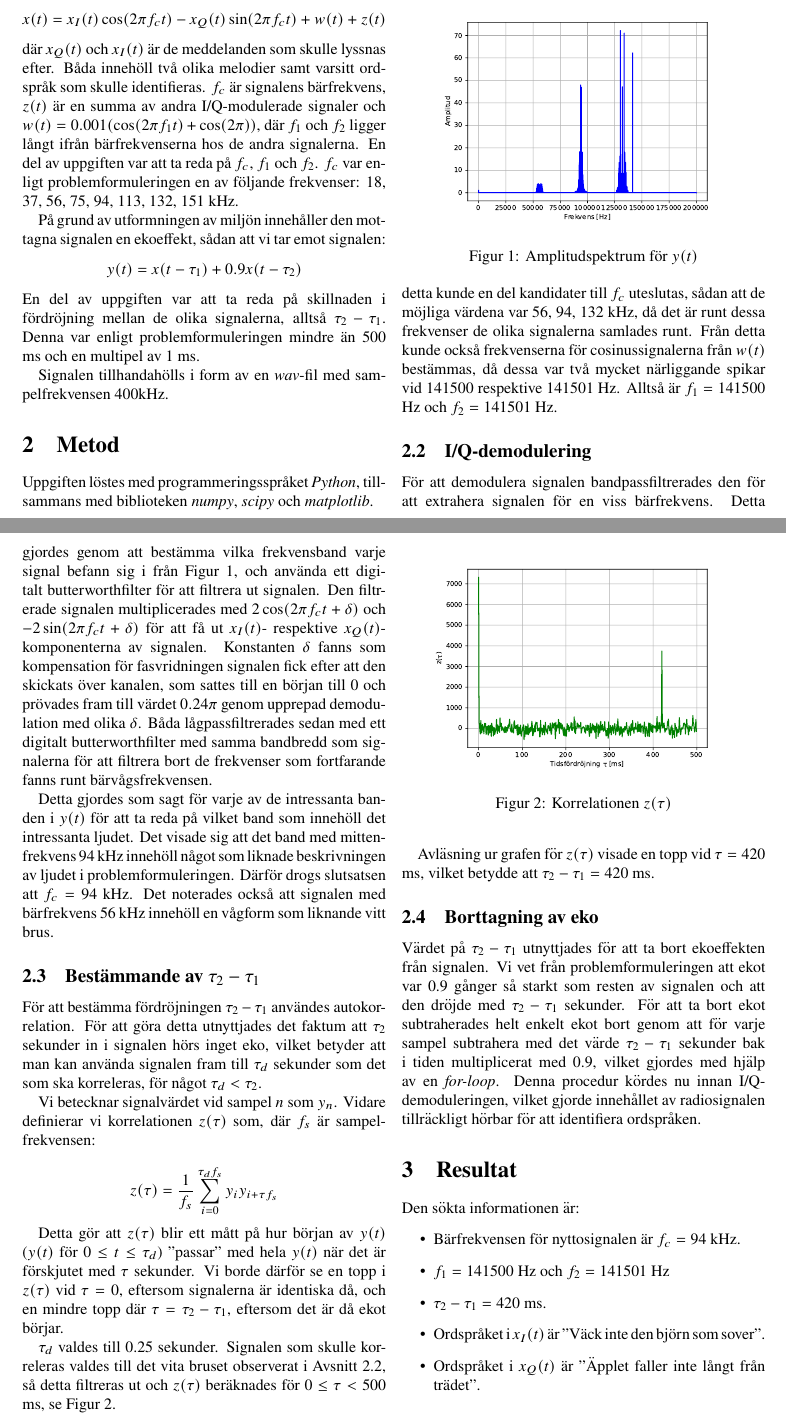
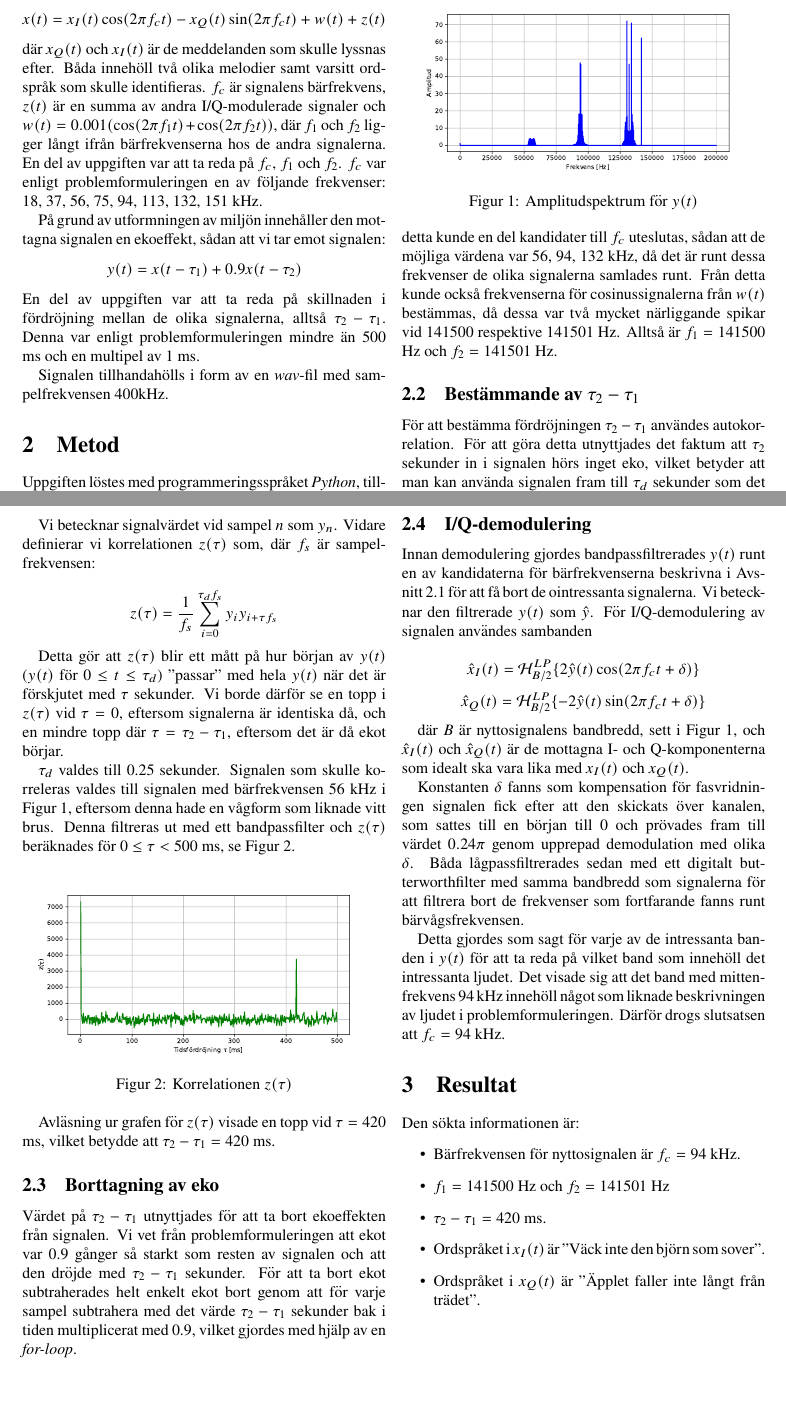
Before and after one commit to malcx95/radiolab, a LaTeX document (report/report.tex): two parts of pages 1 and 2 of 3, joined at a grey line, cut so that both start at the same text, the shorter picture padded with empty space. Compiled offline with pdfLaTeX.

Commit message:
Fixed some comments

```diff
--- a/report/report.tex
+++ b/report/report.tex
@@ -41,7 +41,7 @@
 
 \renewcommand{\figurename}{Figur}
 
-\raggedbottom
+\raggedbottom{}
 \sloppy
 
 \title{Laborationsrapport i TSKS10 \emph{Signaler, Information och Kommunikation}}
@@ -65,7 +65,7 @@ radiostationen signalen:
 där $x_Q(t)$ och $x_I(t)$ är de meddelanden som skulle lyssnas efter.
 Båda innehöll två olika melodier samt varsitt ordspråk som skulle identifieras.
 $f_c$ är signalens bärfrekvens, $z(t)$ är en summa av andra I/Q-modulerade
-signaler och $w(t) = 0.001(\cos(2 \pi f_1 t) + \cos(2 \pi))$, där $f_1$ och
+signaler och $w(t) = 0.001(\cos(2 \pi f_1 t) + \cos(2 \pi f_2 t))$, där $f_1$ och
 $f_2$ ligger långt ifrån bärfrekvenserna hos de andra signalerna. En del av
 uppgiften var att ta reda på $f_c$, $f_1$ och $f_2$. $f_c$ var enligt
 problemformuleringen en av följande frekvenser: 18, 37, 56, 75, 94, 113,
@@ -105,28 +104,6 @@ olika signalerna samlades runt. Från detta kunde också frekvenserna för
 cosinussignalerna från $w(t)$
 bestämmas, då dessa var två mycket närliggande spikar vid 141500 respektive
 141501 Hz. Alltså är $f_1=141500$ Hz och $f_2=141501$ Hz.
-
-\subsection{I/Q-demodulering\label{sub:iq}}
-För att demodulera signalen bandpassfiltrerades den för att extrahera
-signalen för en viss bärfrekvens. Detta gjordes genom att bestämma vilka
-frekvensband varje signal befann sig i från Figur~\ref{fig:yamp}, och använda
-ett digitalt butterworthfilter för att filtrera ut signalen. Den filtrerade
-signalen multiplicerades med $2\cos(2\pi f_c t + \delta)$ och
-$-2\sin(2\pi f_c t + \delta)$
-för att få ut $x_I(t)$- respektive $x_Q(t)$-komponenterna av signalen.
-Konstanten $\delta$ fanns som kompensation för fasvridningen signalen fick efter
-att den skickats över kanalen, som sattes till en början till 0 och prövades fram till
-värdet $0.24\pi$ genom upprepad demodulation med olika $\delta$. Båda
-lågpassfiltrerades sedan med ett digitalt butterworthfilter med samma bandbredd
-som signalerna för att filtrera
-bort de frekvenser som fortfarande fanns runt bärvågsfrekvensen.
-
-Detta gjordes som sagt för varje av de intressanta banden i $y(t)$ för att ta
-reda på vilket band som innehöll det intressanta ljudet. Det visade sig att det
-band med mittenfrekvens 94 kHz innehöll något som liknade beskrivningen av
-ljudet i problemformuleringen. Därför drogs slutsatsen att $f_c = 94$ kHz.
-Det noterades också att signalen med bärfrekvens 56 kHz innehöll en vågform som
-liknande vitt brus.
 
 \subsection{Bestämmande av $\tau_2 - \tau_1$}
 För att bestämma fördröjningen $\tau_2 - \tau_1$ användes autokorrelation. För
@@ -147,15 +124,15 @@ Detta gör att $z(\tau)$ blir ett mått på hur början av $y(t)$ ($y(t)$ för $
 borde därför se en topp i $z(\tau)$ vid $\tau = 0$, eftersom signalerna är identiska då, och en mindre topp där $\tau
 = \tau_2 - \tau_1$, eftersom det är då ekot börjar.
 
-$\tau_d$ valdes till 0.25 sekunder. Signalen som skulle korreleras valdes till det
-vita bruset observerat i Avsnitt~\ref{sub:iq}, så detta filtreras ut och
+$\tau_d$ valdes till 0.25 sekunder. Signalen som skulle korreleras valdes till
+signalen med bärfrekvensen 56 kHz i Figur~\ref{fig:yamp}, eftersom denna hade
+en vågform som liknade vitt brus. Denna filtreras ut med ett bandpassfilter och
 $z(\tau)$ beräknades för $0 \leq \tau < 500$ ms, se Figur~\ref{fig:corr}.
 
 \begin{figure}[h]
     \centering
-    \includegraphics[width=0.85\linewidth]{figures/corr.pdf}
-    \caption{Korrelationen $z(\tau)$}
-    \label{fig:corr}
+    \includegraphics[width=\linewidth]{figures/corr.pdf}
+    \caption{Korrelationen $z(\tau)$}\label{fig:corr}
 \end{figure}
 
 Avläsning ur grafen för $z(\tau)$ visade en topp vid $\tau = 420$ ms, vilket
@@ -167,9 +144,12 @@ vet från problemformuleringen att ekot var 0.9 gånger så starkt som resten av
 och att den dröjde med $\tau_2 - \tau_1$ sekunder. För
 att ta bort ekot subtraherades helt enkelt ekot bort genom att för varje
 sampel subtrahera med det värde $\tau_2 - \tau_1$ sekunder bak i tiden multiplicerat
-med 0.9, vilket gjordes med hjälp av en \textit{for-loop}. Denna procedur kördes
-nu innan I/Q-demoduleringen, vilket gjorde innehållet av radiosignalen
-tillräckligt hörbar för att identifiera ordspråken.
+med 0.9, vilket gjordes med hjälp av en \textit{for-loop}.
+% TODO equation
+
+% Denna procedur kördes
+% nu innan I/Q-demoduleringen, vilket gjorde innehållet av radiosignalen
+% tillräckligt hörbar för att identifiera ordspråken.
 
 % \subsection{Bestämmande av $\delta$\label{sub:delta}}
 %
@@ -182,6 +162,43 @@ tillräckligt hörbar för att identifiera ordspråken.
 % ett nästan perfekt resultat, vidare prövning gav att $\delta = 0.24\pi$ gav den
 % bästa separationen av $x_I(t)$ och $x_Q(t)$. Nu var signalerna så klara att
 % ordspråken kunde identifieras.
+
+\subsection{I/Q-demodulering\label{sub:iq}}
+Innan demodulering gjordes bandpassfiltrerades $y(t)$ runt en av kandidaterna
+för bärfrekvenserna beskrivna i Avsnitt~\ref{sub:candidates} för att få bort de
+ointressanta signalerna. Vi betecknar den filtrerade $y(t)$ som $\hat{y}$.
+För I/Q-demodulering av signalen användes sambanden
+
+\begin{equation*}
+    \hat{x}_I(t) = \mathcal{H}_{B/2}^{LP}\{2\hat{y}(t)\cos(2\pi f_c t + \delta)\}
+\end{equation*}
+\begin{equation*}
+    \hat{x}_Q(t) = \mathcal{H}_{B/2}^{LP}\{-2\hat{y}(t)\sin(2\pi f_c t + \delta)\}
+\end{equation*}
+
+där $B$ är nyttosignalens bandbredd, sett i Figur~\ref{fig:yamp}, och
+$\hat{x}_I(t)$ och $\hat{x}_Q(t)$ är de mottagna I- och Q-komponenterna som
+idealt ska vara lika med $x_I(t)$ och $x_Q(t)$.
+
+% För att demodulera signalen bandpassfiltrerades den för att extrahera
+% signalen för en viss bärfrekvens. Detta gjordes genom att bestämma vilka
+% frekvensband varje signal befann sig i från Figur~\ref{fig:yamp}, och använda
+% ett digitalt butterworthfilter för att filtrera ut signalen. Den filtrerade
+% signalel multiplicerades med $\mathcal{H}_{B/2}^{LP}\{2\cos(2\pi f_c t +
+% \delta)\}$ och
+% $-2\sin(2\pi f_c t + \delta)$
+% för att få ut $x_I(t)$- respektive $x_Q(t)$-komponenterna av signalen.
+Konstanten $\delta$ fanns som kompensation för fasvridningen signalen fick efter
+att den skickats över kanalen, som sattes till en början till 0 och prövades fram till
+värdet $0.24\pi$ genom upprepad demodulation med olika $\delta$. Båda
+lågpassfiltrerades sedan med ett digitalt butterworthfilter med samma bandbredd
+som signalerna för att filtrera
+bort de frekvenser som fortfarande fanns runt bärvågsfrekvensen.
+
+Detta gjordes som sagt för varje av de intressanta banden i $y(t)$ för att ta
+reda på vilket band som innehöll det intressanta ljudet. Det visade sig att det
+band med mittenfrekvens 94 kHz innehöll något som liknade beskrivningen av
+ljudet i problemformuleringen. Därför drogs slutsatsen att $f_c = 94$ kHz.
 
 \section{Resultat}
 
```
Also changed, not shown: report/figures/corr.pdf, report/figures/yamp.pdf, report/report.tex (7 more changed lines).
